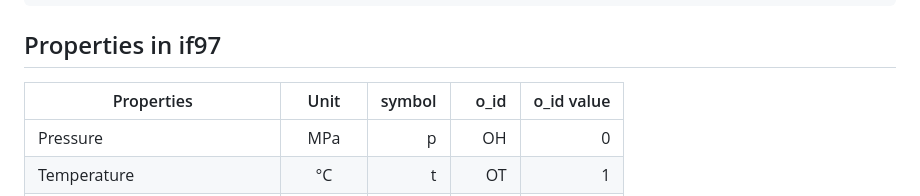
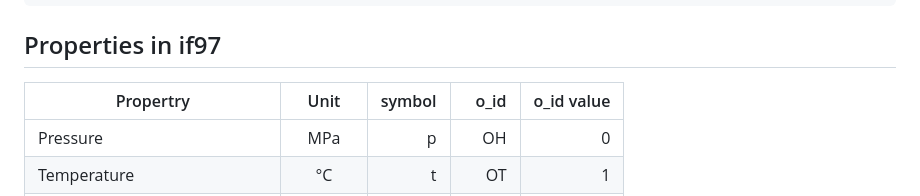
Before and after one commit to thermalogic/RustSEUIF97, a Markdown page: README.md, the part around the change. Drawn GitHub-style.

```diff
--- a/README.md
+++ b/README.md
@@ -58,7 +58,7 @@ fn main() {
 
 ## Properties in if97
 
-| Properties                            |    Unit     | symbol | o_id | o_id value |
+| Propertry                             |    Unit     | symbol | o_id | o_id value |
 | ------------------------------------- | :---------: | ------:|-----:|-----------:|
 | Pressure                              |     MPa     |      p |  OH  |   0        |
 | Temperature                           |     °C      |      t |  OT  |   1        |
```
